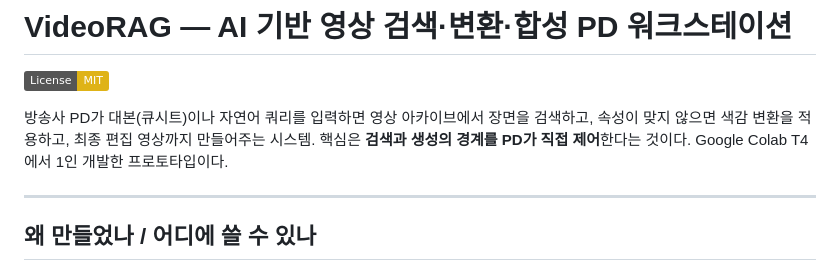
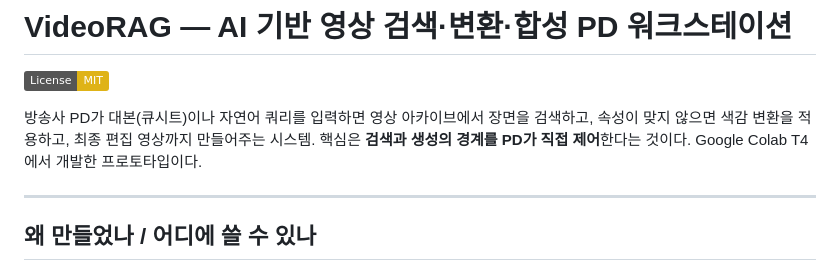
Before and after one commit to LimPark996/VideoRAG-Public, a Markdown page: README.md, the part around the change. Rendered like a GitHub page; badges without logos.

Commit message:
Clarify development environment in README
Updated the description to clarify the development environment.

```diff
--- a/README.md
+++ b/README.md
@@ -2,7 +2,7 @@
 
 [![License: MIT](https://img.shields.io/badge/License-MIT-yellow.svg)](LICENSE)
 
-방송사 PD가 대본(큐시트)이나 자연어 쿼리를 입력하면 영상 아카이브에서 장면을 검색하고, 속성이 맞지 않으면 색감 변환을 적용하고, 최종 편집 영상까지 만들어주는 시스템. 핵심은 **검색과 생성의 경계를 PD가 직접 제어**한다는 것이다. Google Colab T4에서 1인 개발한 프로토타입이다.
+방송사 PD가 대본(큐시트)이나 자연어 쿼리를 입력하면 영상 아카이브에서 장면을 검색하고, 속성이 맞지 않으면 색감 변환을 적용하고, 최종 편집 영상까지 만들어주는 시스템. 핵심은 **검색과 생성의 경계를 PD가 직접 제어**한다는 것이다. Google Colab T4에서 개발한 프로토타입이다.
 
 ---
 
```
